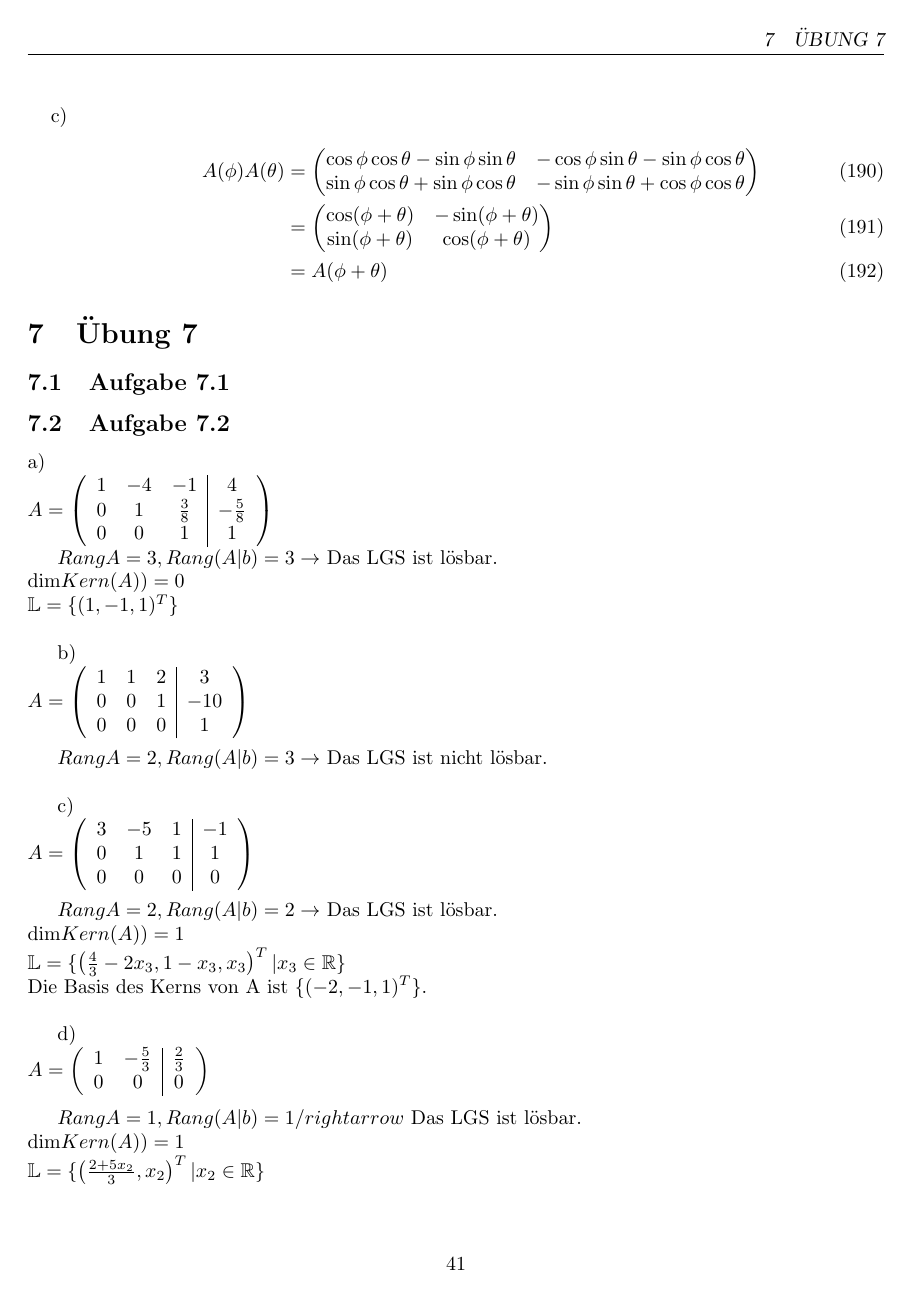
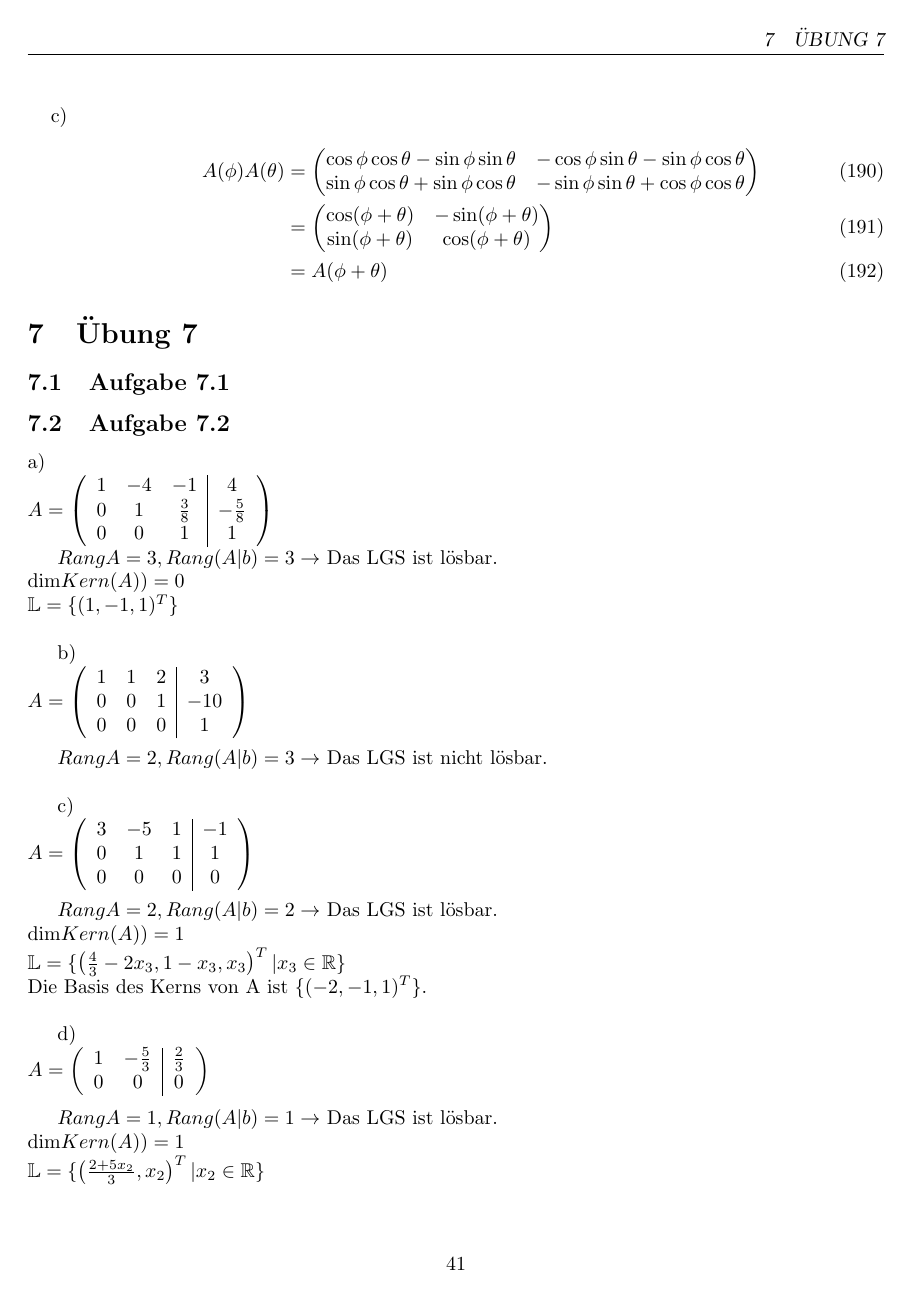
Before and after one commit to fwiethof98/mathe-vorkurs, a LaTeX figure (mathe-vorkurs.tex, which reads chapters/uebung07_a2.tex): page 44 of 49. Compiled offline with pdfLaTeX.

Commit message:
2. Versuch

```diff
--- a/chapters/uebung07_a2.tex
+++ b/chapters/uebung07_a2.tex
@@ -46,10 +46,10 @@ $A=\left(\begin{array}{cc|c}
 	0	&0				&0
 \end{array}\right)$\\
 
-$RangA=1, Rang(A|b)=1 /rightarrow$
+$RangA=1, Rang(A|b)=1 \rightarrow$
 Das LGS ist lösbar.\\
-dim$Kern(A))=1\\
-\mathbb{L}=\{\left(\frac{2+5x_2}{3}, x_2\right)^T | x_2 \in \mathbb{R}\}$\\
+dim$Kern(A))=1$\\
+$\mathbb{L}=\{\left(\frac{2+5x_2}{3}, x_2\right)^T | x_2 \in \mathbb{R}\}$\\
 Die Basis des Kerns von A ist $\left\{\left(\frac{5}{3}, 1\right)^T\right\}$.\\
 
 
```
Also changed, not shown: chapters/uebung08_a2.tex (+1 -1 lines), chapters/uebung07_a2.tex (4 more changed lines), 1 other file.
